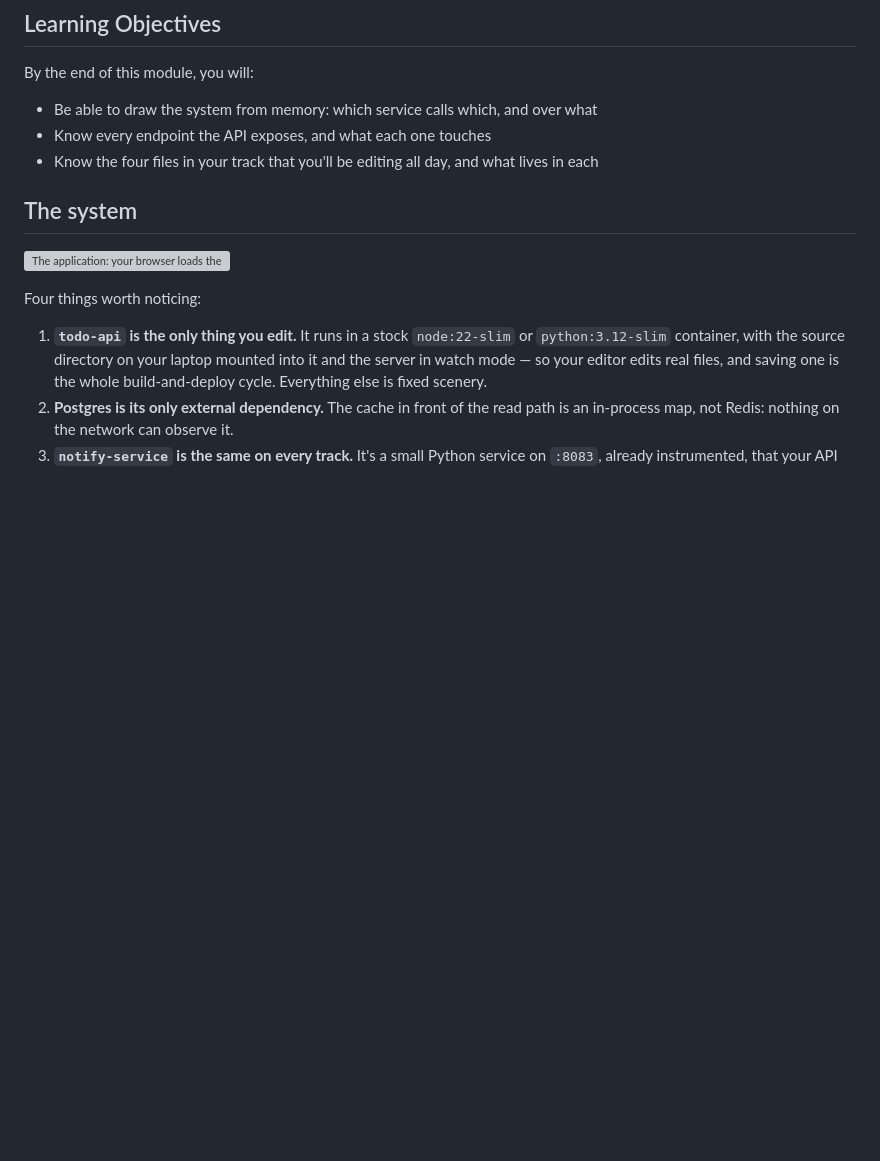
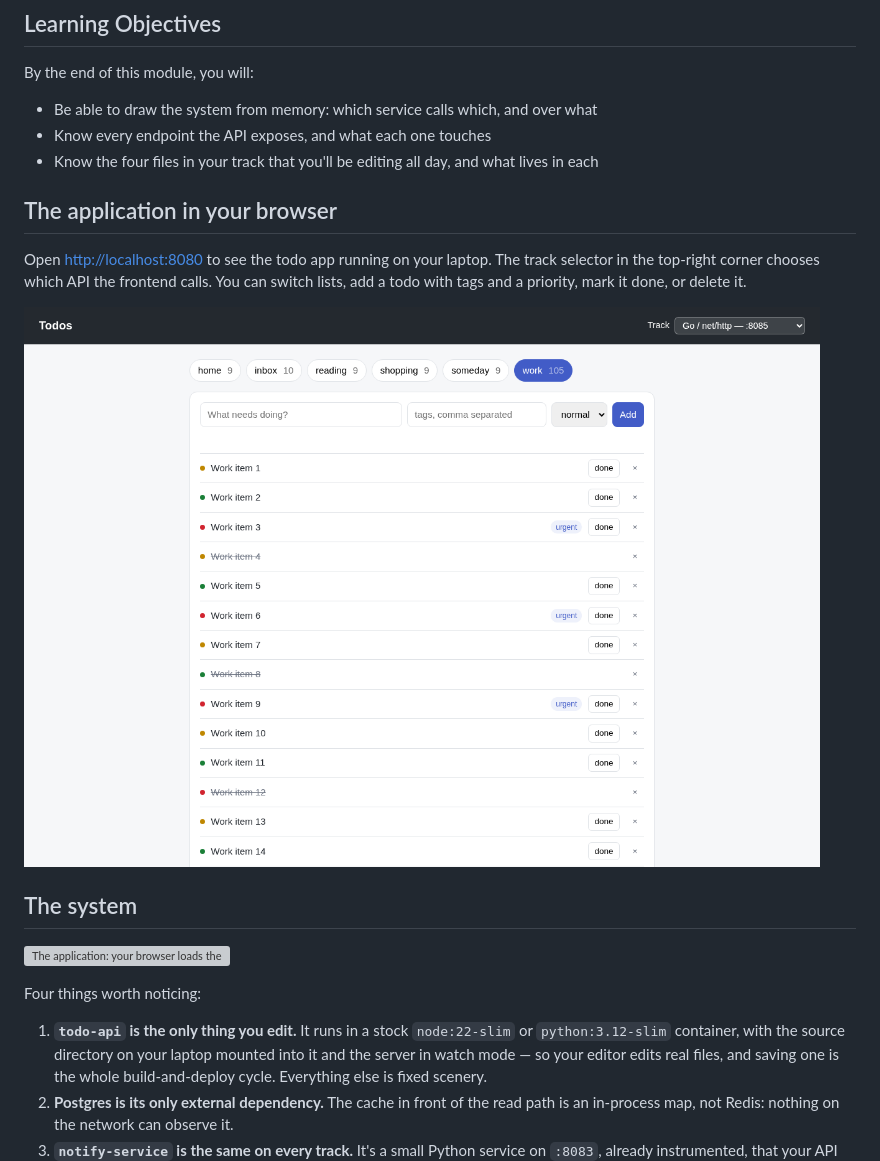
Before and after one commit to jespino/observability-workshop, a Markdown page: modules/03-the-application.md, the part around the change. GitHub-like rendering; pictures changed too: modules/images/application-screenshot.png (added); blank space fills up the shorter version; grey boxes are pictures that could not be loaded.

```diff
--- a/modules/03-the-application.md
+++ b/modules/03-the-application.md
@@ -9,6 +9,12 @@ By the end of this module, you will:
 - Be able to draw the system from memory: which service calls which, and over what
 - Know every endpoint the API exposes, and what each one touches
 - Know the four files in your track that you'll be editing all day, and what lives in each
+
+## The application in your browser
+
+Open [http://localhost:8080](http://localhost:8080) to see the todo app running on your laptop. The track selector in the top-right corner chooses which API the frontend calls. You can switch lists, add a todo with tags and a priority, mark it done, or delete it.
+
+![The running todo app, with the track selector, list tabs, a form for adding todos, and tasks with tags, priorities, and completion buttons.](images/application-screenshot.png)
 
 ## The system
 
```
Also changed, not shown: modules/03-the-application.es.md (+6 -0 lines), website/images/application-screenshot.png (added), 2 other files.
